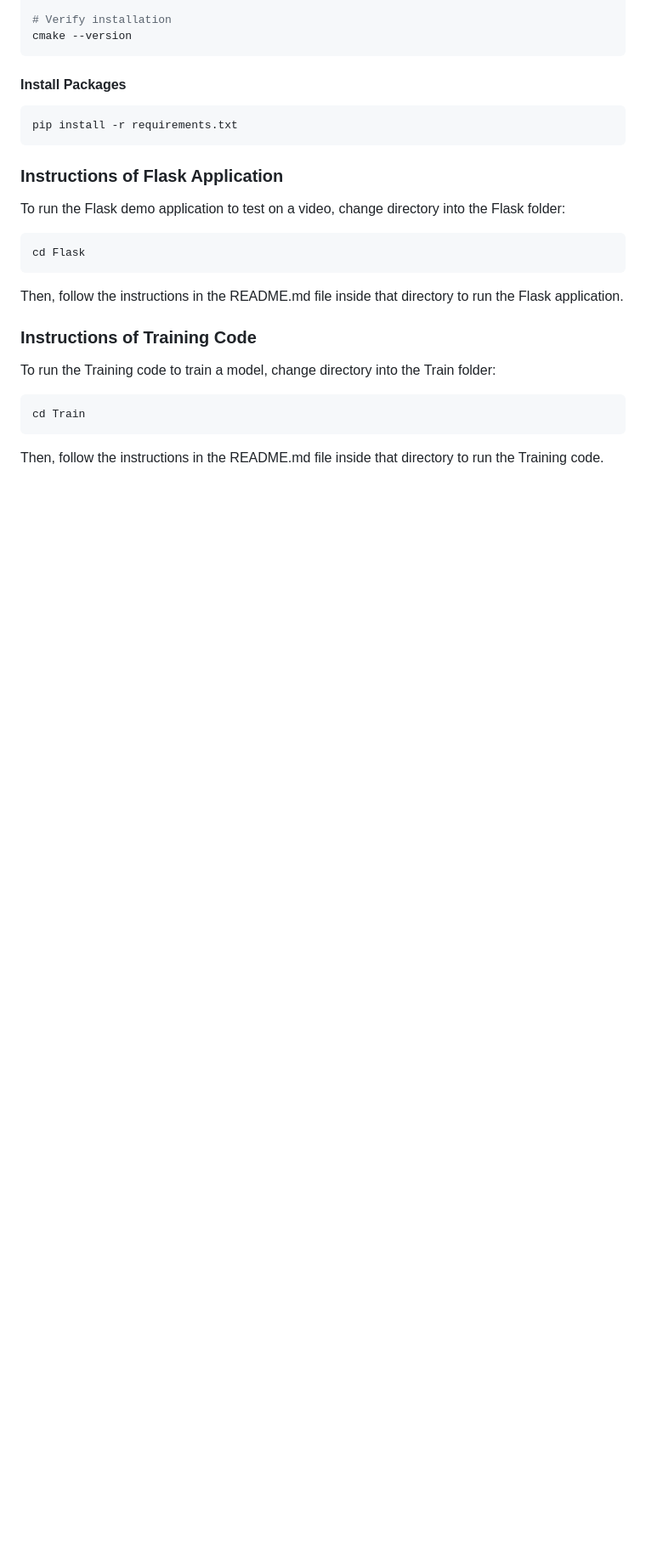
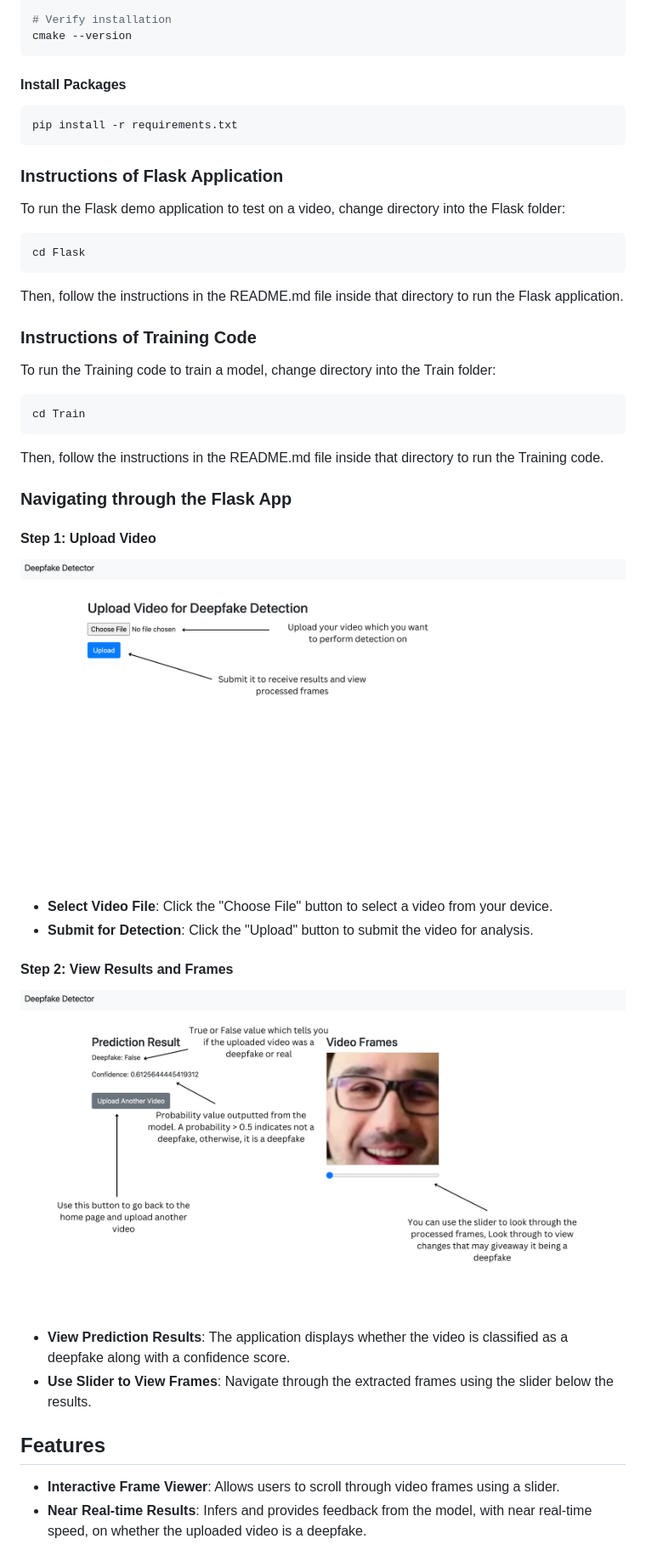
Before and after one commit to anandk1999/Deepfake-Detector, a Markdown page: README.md, the part around the change. Shown: that part at 85% size. Drawn GitHub-style; pictures changed too: Images/UI-Instructions-1.png (added), Images/UI-Instructions-2.png (added); blank space fills up the shorter version.

Commit message:
Update README with UI instructions

````diff
--- a/README.md
+++ b/README.md
@@ -81,3 +81,24 @@ cd Train
 ```
 
 Then, follow the instructions in the README.md file inside that directory to run the Training code.
+
+### Navigating through the Flask App
+
+#### Step 1: Upload Video
+
+![Upload Video](Images/UI-Instructions-1.png)
+
+- **Select Video File**: Click the "Choose File" button to select a video from your device.
+- **Submit for Detection**: Click the "Upload" button to submit the video for analysis.
+
+#### Step 2: View Results and Frames
+
+![View Results](Images/UI-Instructions-2.png)
+
+- **View Prediction Results**: The application displays whether the video is classified as a deepfake along with a confidence score.
+- **Use Slider to View Frames**: Navigate through the extracted frames using the slider below the results.
+
+## Features
+
+- **Interactive Frame Viewer**: Allows users to scroll through video frames using a slider.
+- **Near Real-time Results**: Infers and provides feedback from the model, with near real-time speed, on whether the uploaded video is a deepfake.
````
